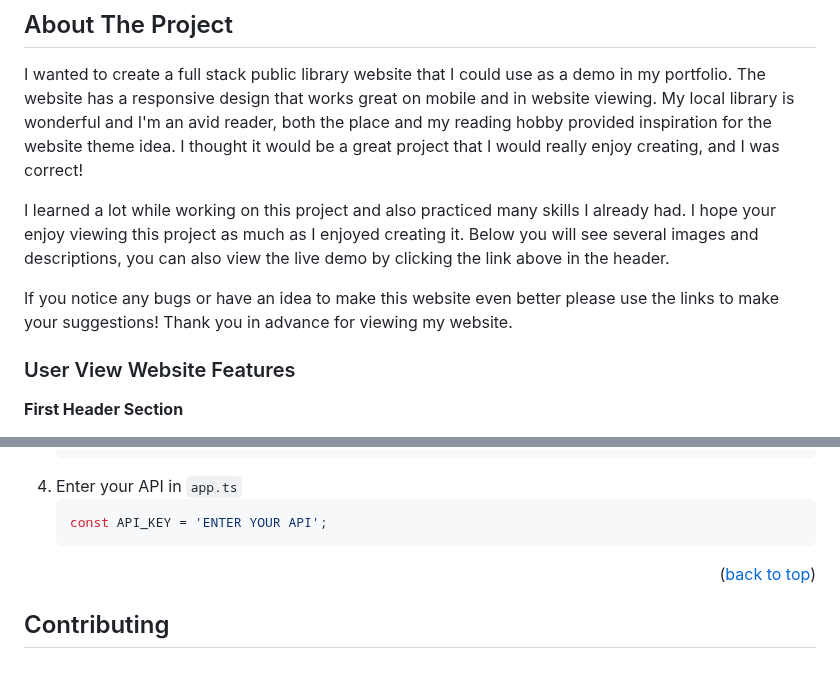
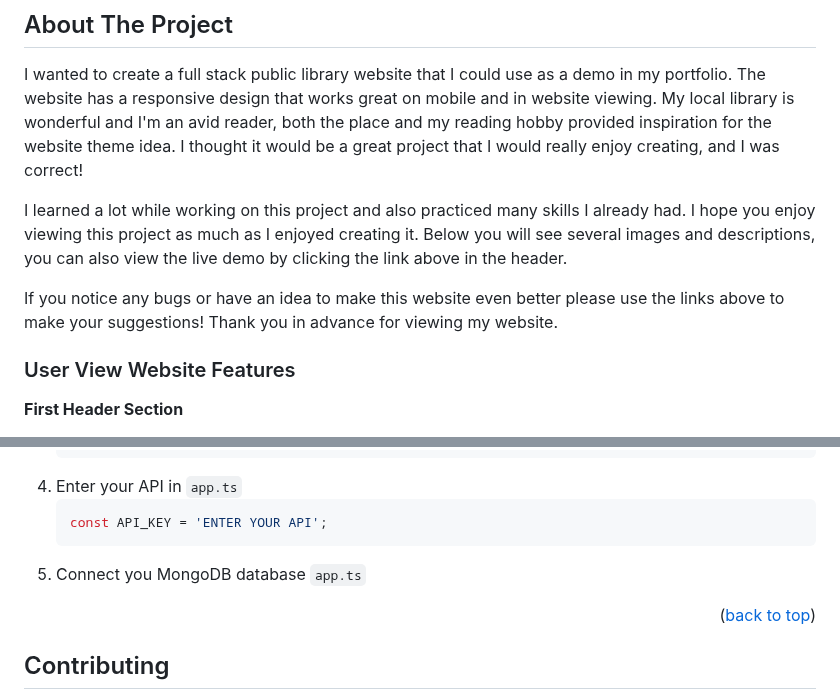
Before and after one commit to Amiriel01/Public-Library-Website, a Markdown page: README.md, 2 parts joined by grey strips. GitHub-like rendering; blank space fills up the shorter version.

````diff
--- a/README.md
+++ b/README.md
@@ -47,9 +46,9 @@
 
 I wanted to create a full stack public library website that I could use as a demo in my portfolio. The website has a responsive design that works great on mobile and in website viewing. My local library is wonderful and I'm an avid reader, both the place and my reading hobby provided inspiration for the website theme idea. I thought it would be a great project that I would really enjoy creating, and I was correct!
 
-I learned a lot while working on this project and also practiced many skills I already had. I hope your enjoy viewing this project as much as I enjoyed creating it. Below you will see several images and descriptions, you can also view the live demo by clicking the link above in the header.
+I learned a lot while working on this project and also practiced many skills I already had. I hope you enjoy viewing this project as much as I enjoyed creating it. Below you will see several images and descriptions, you can also view the live demo by clicking the link above in the header.
 
-If you notice any bugs or have an idea to make this website even better please use the links to make your suggestions! Thank you in advance for viewing my website.
+If you notice any bugs or have an idea to make this website even better please use the links above to make your suggestions! Thank you in advance for viewing my website.
 
 ### User View Website Features
 
@@ -348,6 +347,7 @@ To get a local copy up and running follow these simple example steps.
    ```js
    const API_KEY = 'ENTER YOUR API';
    ```
+5. Connect you MongoDB database `app.ts`
 
 <p align="right">(<a href="#readme-top">back to top</a>)</p>
 
````
Also changed, not shown: other parts of README.md (+0 -1 lines).
